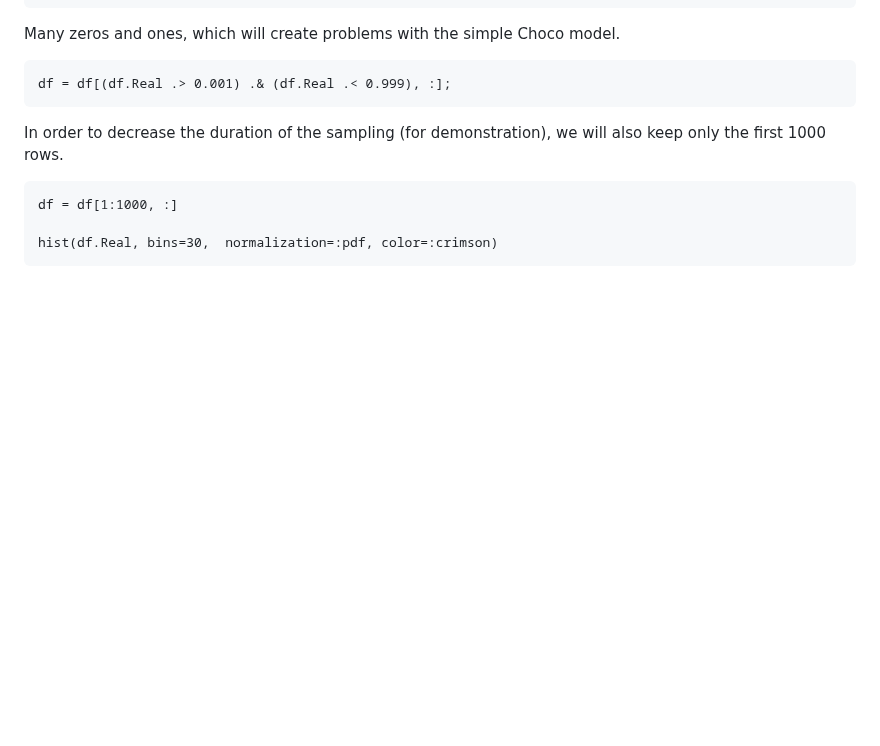
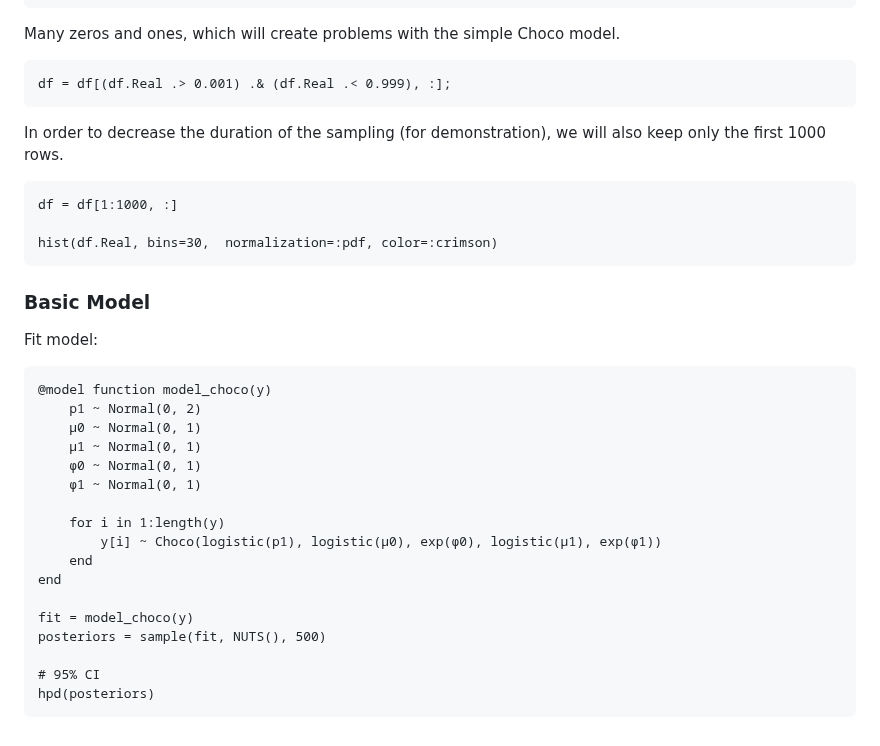
Before and after one commit to DominiqueMakowski/SubjectiveScalesModels.jl, a Markdown page: docs/src/Choco.md, the part around the change. Rendered like a GitHub page; blank space fills up the shorter version.

````diff
--- a/docs/src/Choco.md
+++ b/docs/src/Choco.md
@@ -230,3 +230,27 @@ df = df[1:1000, :]
 
 hist(df.Real, bins=30,  normalization=:pdf, color=:crimson)
 ```
+
+### Basic Model
+
+Fit model:
+
+```@example choco2
+@model function model_choco(y)
+    p1 ~ Normal(0, 2)
+    μ0 ~ Normal(0, 1)
+    μ1 ~ Normal(0, 1)
+    ϕ0 ~ Normal(0, 1)
+    ϕ1 ~ Normal(0, 1)
+
+    for i in 1:length(y)
+        y[i] ~ Choco(logistic(p1), logistic(μ0), exp(ϕ0), logistic(μ1), exp(ϕ1))
+    end
+end
+
+fit = model_choco(y)
+posteriors = sample(fit, NUTS(), 500)
+
+# 95% CI
+hpd(posteriors)
+```
````
